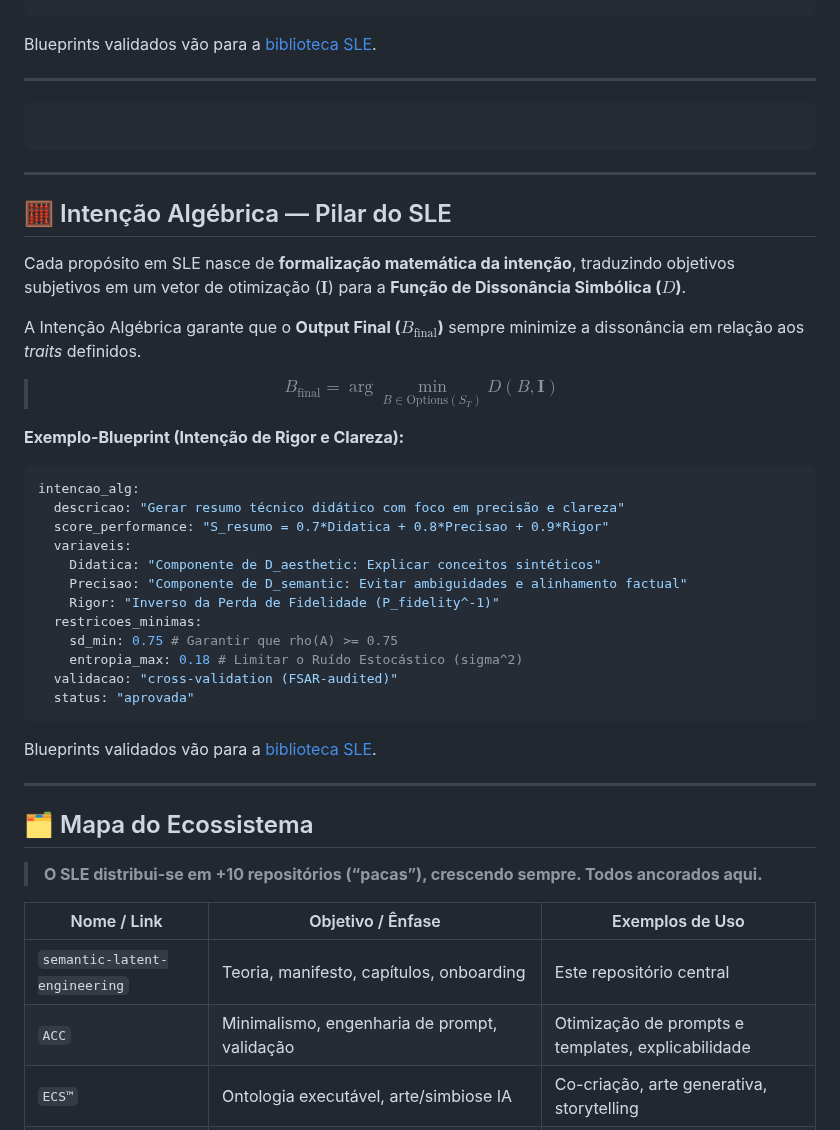
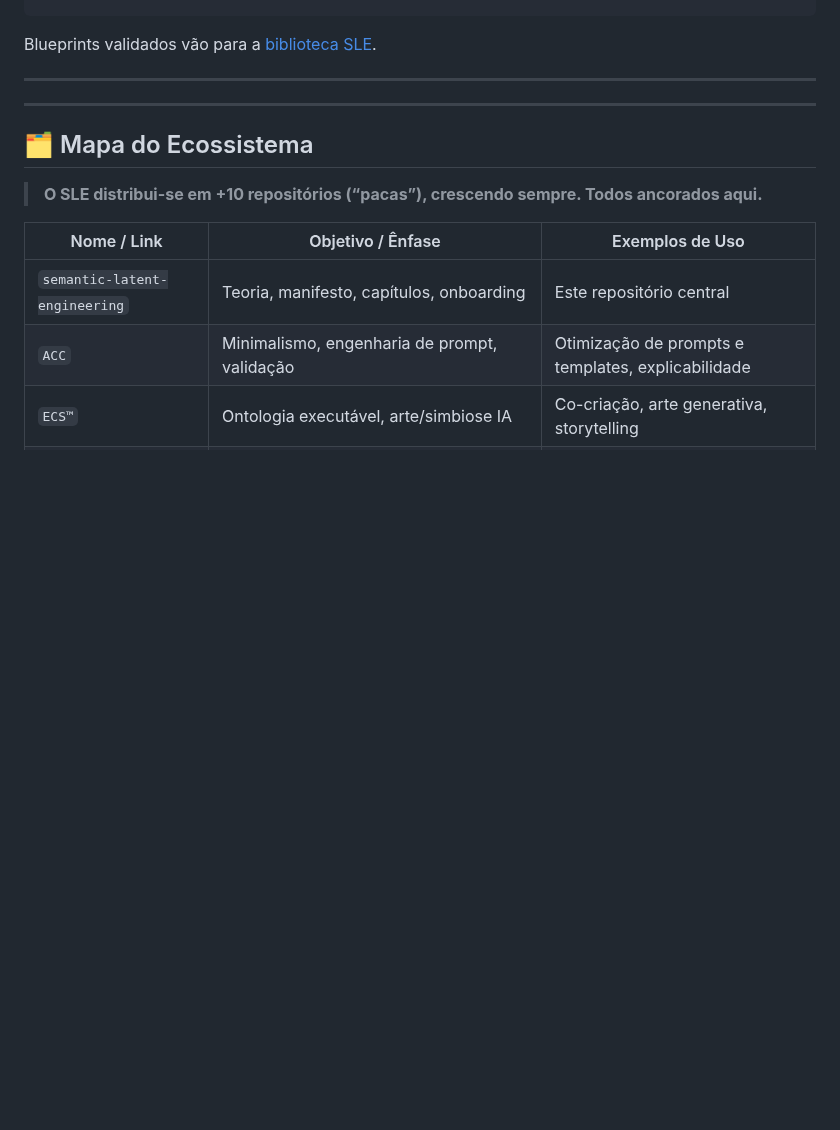
Before and after one commit to aleeepassarelli/semantic-latent-engineering, a Markdown page: README.md, the part around one of its changes. Rendered like a GitHub page; blank space fills up the shorter version.

````diff
--- a/README.md
+++ b/README.md
@@ -169,39 +169,9 @@ Blueprints validados vão para a [biblioteca SLE](https://www.google.com/search?
 
------
 
-```
-```
 ***
-
-## 🧮 Intenção Algébrica — Pilar do SLE
-
-Cada propósito em SLE nasce de **formalização matemática da intenção**, traduzindo objetivos subjetivos em um vetor de otimização ($\mathbf{I}$) para a **Função de Dissonância Simbólica ($D$)**.
-
-A Intenção Algébrica garante que o **Output Final ($B_{\text{final}}$)** sempre minimize a dissonância em relação aos *traits* definidos.
-
-> $$B_{\text{final}} = \arg\min_{B \in \text{Options}(S_T)} D(B, \mathbf{I})$$
-
-**Exemplo-Blueprint (Intenção de Rigor e Clareza):**
-
-```yaml
-intencao_alg:
-  descricao: "Gerar resumo técnico didático com foco em precisão e clareza"
-  score_performance: "S_resumo = 0.7*Didatica + 0.8*Precisao + 0.9*Rigor"
-  variaveis:
-    Didatica: "Componente de D_aesthetic: Explicar conceitos sintéticos"
-    Precisao: "Componente de D_semantic: Evitar ambiguidades e alinhamento factual"
-    Rigor: "Inverso da Perda de Fidelidade (P_fidelity^-1)"
-  restricoes_minimas:
-    sd_min: 0.75 # Garantir que rho(A) >= 0.75
-    entropia_max: 0.18 # Limitar o Ruído Estocástico (sigma^2)
-  validacao: "cross-validation (FSAR-audited)"
-  status: "aprovada"
-```
 
 
 
-
-Blueprints validados vão para a [biblioteca SLE](#biblioteca-de-intenções-validada).
 
 ***
 
````
Also changed, not shown: other parts of README.md (+1 -1 lines).
